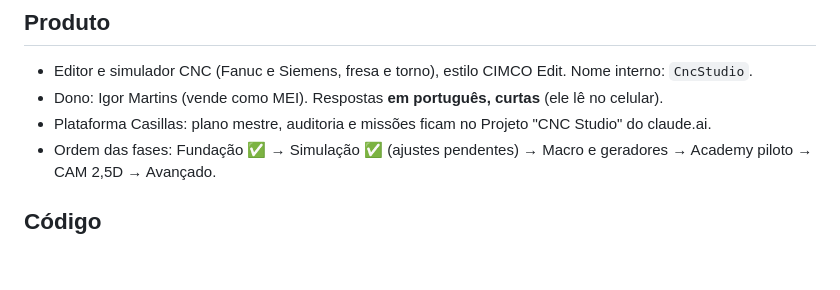
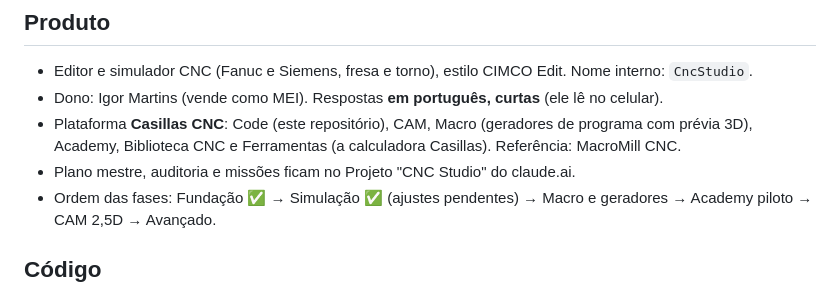
Before and after one commit to martinsdesiqueiraigor-art/CNCSTUDIO, a Markdown page: CLAUDE.md, the part around the change. Rendered like a GitHub page; blank space fills up the shorter version.

Commit message:
CLAUDE.md: plataforma Casillas CNC e seus módulos
Co-Authored-By: Claude Opus 5.5 <noreply@anthropic.com>
Claude-Session: https://claude.ai/code/session_013wEhEPLC7NAG25Ci23RyJe

```diff
--- a/CLAUDE.md
+++ b/CLAUDE.md
@@ -5,7 +5,8 @@ Lido no início de cada sessão. Curto de propósito: detalhe vai em `docs/`, n
 ## Produto
 - Editor e simulador CNC (Fanuc e Siemens, fresa e torno), estilo CIMCO Edit. Nome interno: `CncStudio`.
 - Dono: Igor Martins (vende como MEI). Respostas **em português, curtas** (ele lê no celular).
-- Plataforma Casillas: plano mestre, auditoria e missões ficam no Projeto "CNC Studio" do claude.ai.
+- Plataforma **Casillas CNC**: Code (este repositório), CAM, Macro (geradores de programa com prévia 3D), Academy, Biblioteca CNC e Ferramentas (a calculadora Casillas). Referência: MacroMill CNC.
+- Plano mestre, auditoria e missões ficam no Projeto "CNC Studio" do claude.ai.
 - Ordem das fases: Fundação ✅ → Simulação ✅ (ajustes pendentes) → Macro e geradores → Academy piloto → CAM 2,5D → Avançado.
 
 ## Código
```
